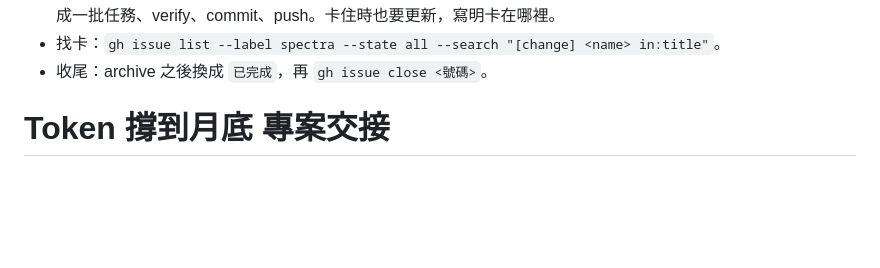
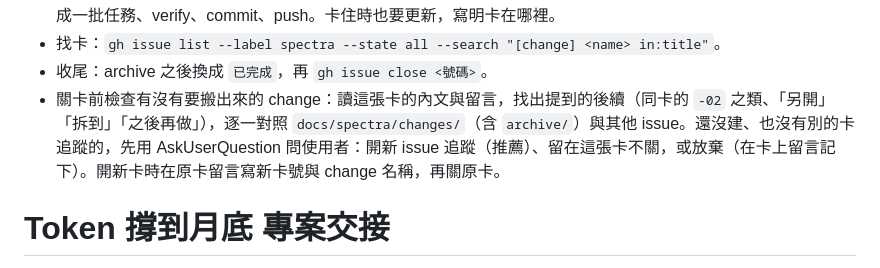
Before and after one commit to fripig/token-not-enough, a Markdown page: CLAUDE.md, the part around the change. Rendered like a GitHub page; blank space fills up the shorter version.

Commit message:
docs: 關 issue 前檢查有沒有要搬出來的 change
#33 拆出來的 gh-33-02 在關卡時沒開，之後才補開 #47。

Co-Authored-By: Claude Opus 5.5 (1M context) <noreply@anthropic.com>

```diff
--- a/CLAUDE.md
+++ b/CLAUDE.md
@@ -50,6 +50,7 @@ Changes can be parked（暫存）— temporarily moved out of `docs/spectra/chan
 - 更新內文：每到一個階段都用 `gh issue edit <號碼> --body ...` 更新內文，並用 `gh issue comment` 留一句這次做了什麼。階段包括 proposal／design／specs／tasks 寫完、analyze 與 validate 結果、park、apply 開始、每完成一批任務、verify、commit、push。卡住時也要更新，寫明卡在哪裡。
 - 找卡：`gh issue list --label spectra --state all --search "[change] <name> in:title"`。
 - 收尾：archive 之後換成 `已完成`，再 `gh issue close <號碼>`。
+- 關卡前檢查有沒有要搬出來的 change：讀這張卡的內文與留言，找出提到的後續（同卡的 `-02` 之類、「另開」「拆到」「之後再做」），逐一對照 `docs/spectra/changes/`（含 `archive/`）與其他 issue。還沒建、也沒有別的卡追蹤的，先用 AskUserQuestion 問使用者：開新 issue 追蹤（推薦）、留在這張卡不關，或放棄（在卡上留言記下）。開新卡時在原卡留言寫新卡號與 change 名稱，再關原卡。
 
 # Token 撐到月底 專案交接
 
```
